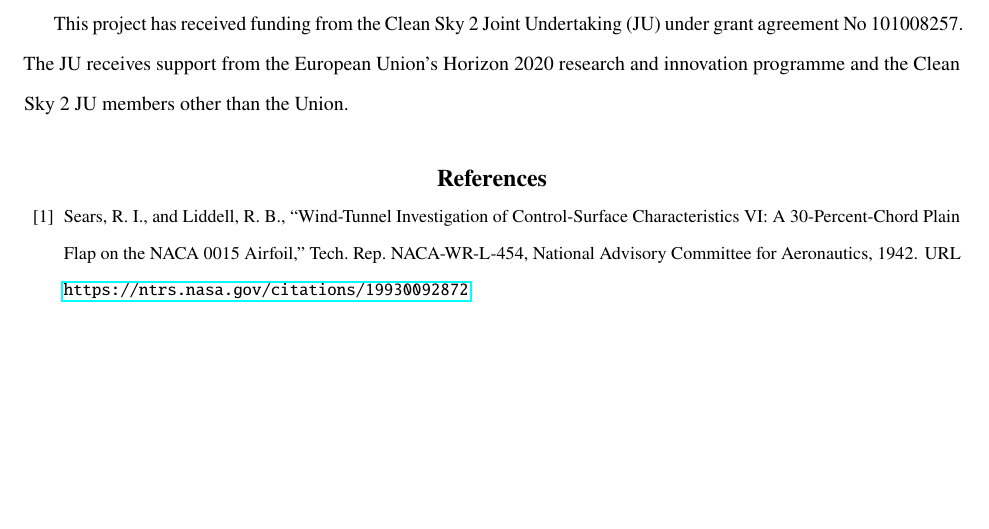
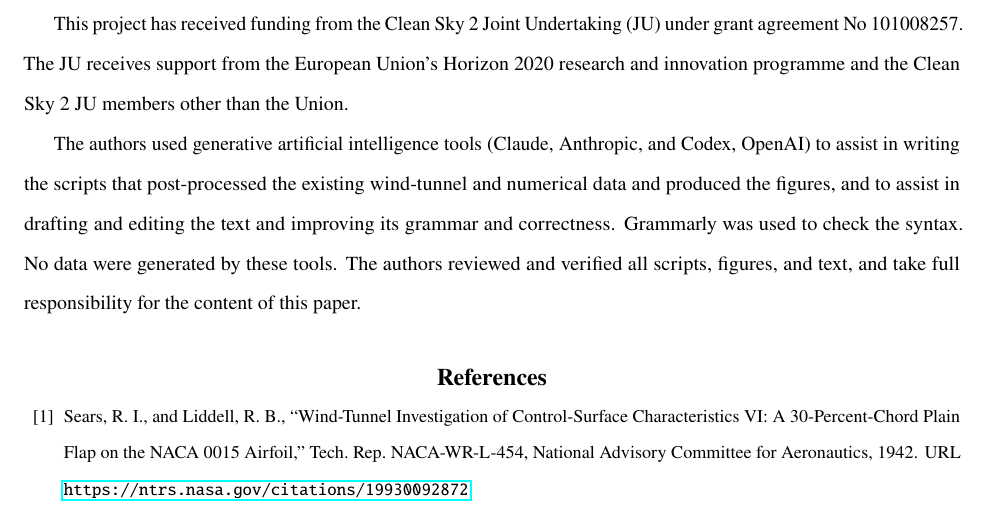
Before and after one commit to rois1995/Pre-Stall-Aerodynamic-Nonlinearities-of-Swept-Tail-Planes-with-Full-Span-Control-Surface---Revision, a LaTeX paper (main.tex): part of page 33 of 34 before the commit and part of page 33 of 35 after it, cut so that both start at the same text, the shorter picture padded with empty space. Compiled offline with pdfLaTeX.

Commit message:
Disclose use of AI tools and Grammarly in the Acknowledgments
Co-Authored-By: Claude Opus 5.5 <noreply@anthropic.com>

```diff
--- a/main.tex
+++ b/main.tex
@@ -431,6 +431,8 @@ The main text compares the regional loads with the near-wall flow on the control
 \FloatBarrier
 \section*{Acknowledgments}\label{anchor:acknowledgments}
 This project has received funding from the Clean Sky 2 Joint Undertaking (JU) under grant agreement No 101008257. The JU receives support from the European Union's Horizon 2020 research and innovation programme and the Clean Sky 2 JU members other than the Union.
+
+The authors used generative artificial intelligence tools (Claude, Anthropic, and Codex, OpenAI) to assist in writing the scripts that post-processed the existing wind-tunnel and numerical data and produced the figures, and to assist in drafting and editing the text and improving its grammar and correctness. Grammarly was used to check the syntax. No data were generated by these tools. The authors reviewed and verified all scripts, figures, and text, and take full responsibility for the content of this paper.
 \label{anchor:references}\bibliography{References}
 \label{end:references}
 \end{document}
```
Also changed, not shown: 1 other file.
